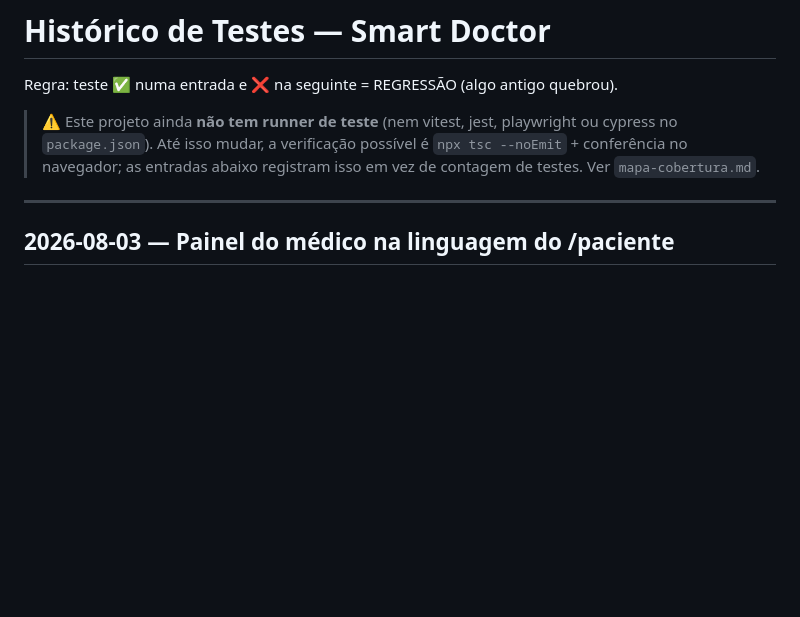
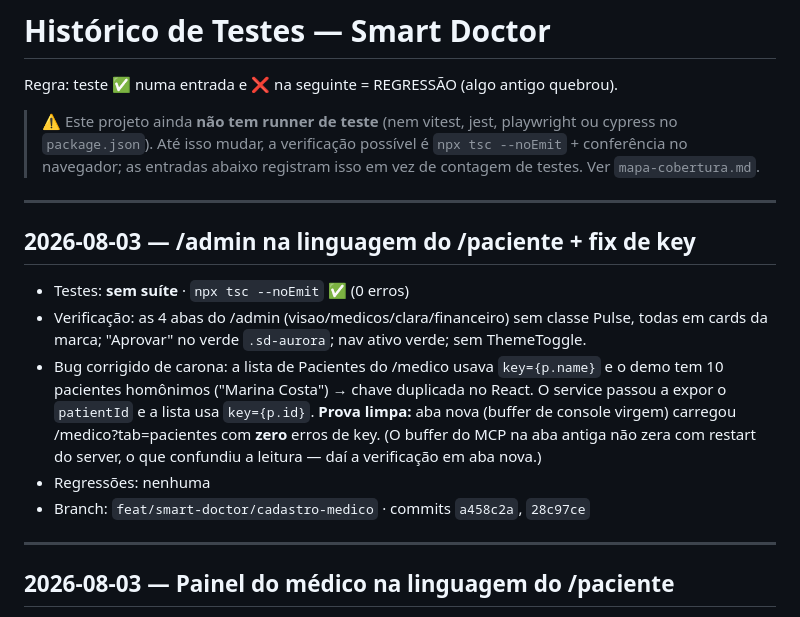
Before and after one commit to arthurgama2023-pixel/instituto-saad-fernandes, a Markdown page: _qualidade/historico-testes.md, the part around the change. Rendered like a GitHub page; blank space fills up the shorter version.

Commit message:
docs: /admin agora é brand-app; só o portal / segue Pulse
Co-Authored-By: Claude Opus 5 <noreply@anthropic.com>

```diff
--- a/_qualidade/historico-testes.md
+++ b/_qualidade/historico-testes.md
@@ -6,6 +6,21 @@ Regra: teste ✅ numa entrada e ❌ na seguinte = REGRESSÃO (algo antigo quebro
 > ou cypress no `package.json`). Até isso mudar, a verificação possível é
 > `npx tsc --noEmit` + conferência no navegador; as entradas abaixo registram isso
 > em vez de contagem de testes. Ver `mapa-cobertura.md`.
+
+---
+## 2026-08-03 — /admin na linguagem do /paciente + fix de key
+- Testes: **sem suíte** · `npx tsc --noEmit` ✅ (0 erros)
+- Verificação: as 4 abas do /admin (visao/medicos/clara/financeiro) sem classe
+  Pulse, todas em cards da marca; "Aprovar" no verde `.sd-aurora`; nav ativo
+  verde; sem ThemeToggle.
+- Bug corrigido de carona: a lista de Pacientes do /medico usava `key={p.name}`
+  e o demo tem 10 pacientes homônimos ("Marina Costa") → chave duplicada no React.
+  O service passou a expor o `patientId` e a lista usa `key={p.id}`. **Prova
+  limpa:** aba nova (buffer de console virgem) carregou /medico?tab=pacientes com
+  **zero** erros de key. (O buffer do MCP na aba antiga não zera com restart do
+  server, o que confundiu a leitura — daí a verificação em aba nova.)
+- Regressões: nenhuma
+- Branch: `feat/smart-doctor/cadastro-medico` · commits `a458c2a`, `28c97ce`
 
 ---
 ## 2026-08-03 — Painel do médico na linguagem do /paciente
```
Also changed, not shown: CLAUDE.md (+8 -8 lines).
